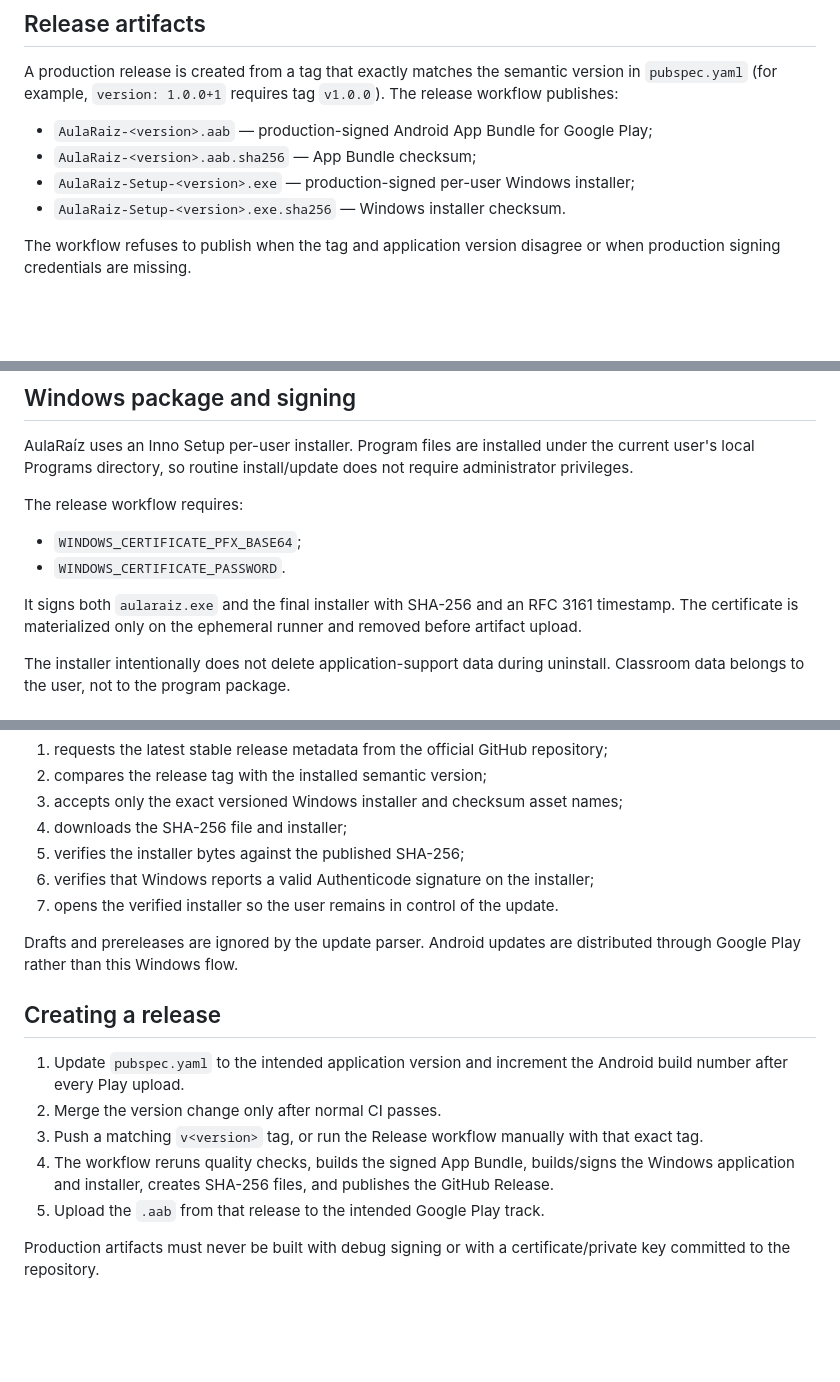
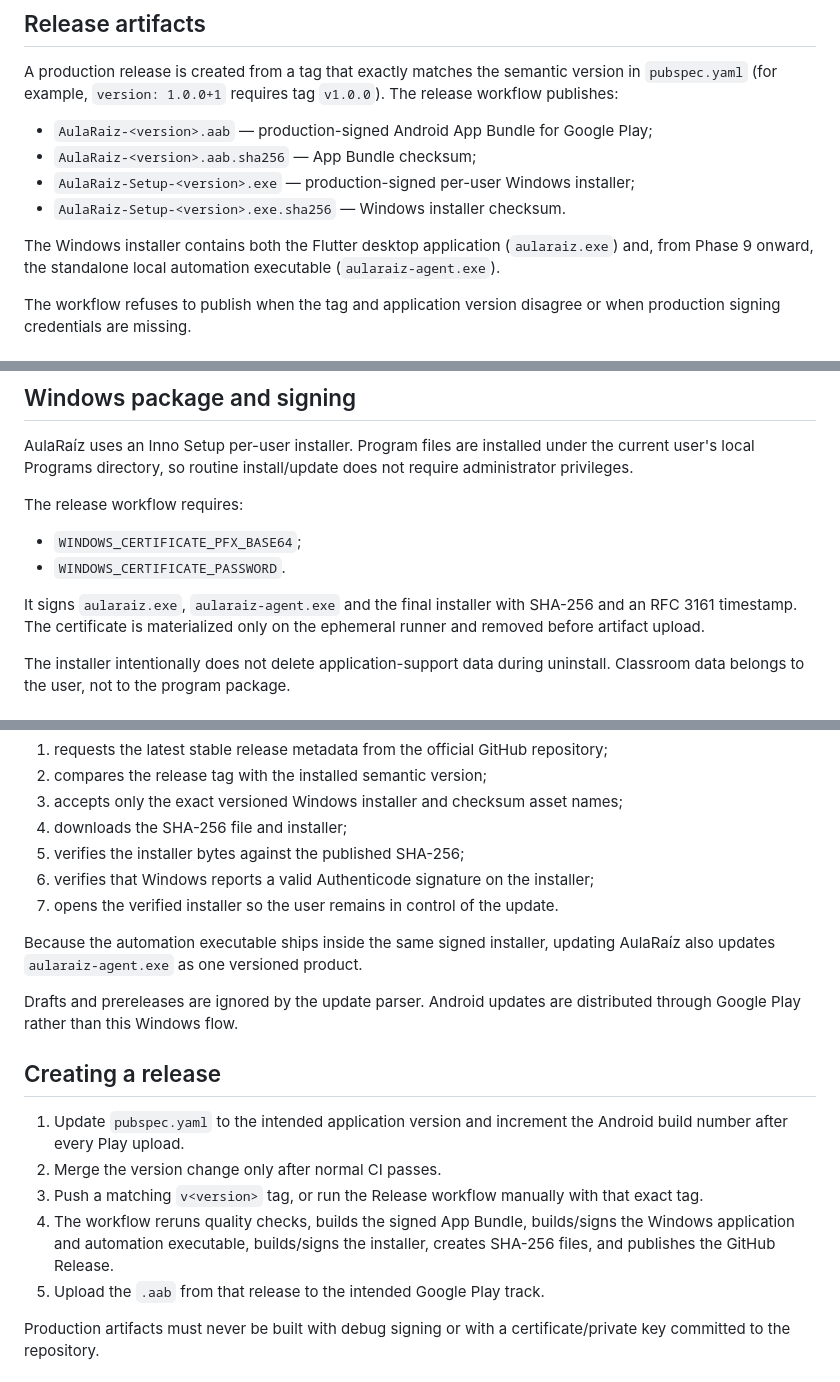
Before and after one commit to atraineedeveloper/aularaiz, a Markdown page: docs/phase-8/release-and-lifecycle.md, 3 parts joined by grey strips. Drawn GitHub-style; blank space fills up the shorter version.

Commit message:
docs: include Phase 9 agent in Windows release contract

```diff
--- a/docs/phase-8/release-and-lifecycle.md
+++ b/docs/phase-8/release-and-lifecycle.md
@@ -10,6 +10,8 @@ A production release is created from a tag that exactly matches the semantic ver
 - `AulaRaiz-<version>.aab.sha256` — App Bundle checksum;
 - `AulaRaiz-Setup-<version>.exe` — production-signed per-user Windows installer;
 - `AulaRaiz-Setup-<version>.exe.sha256` — Windows installer checksum.
+
+The Windows installer contains both the Flutter desktop application (`aularaiz.exe`) and, from Phase 9 onward, the standalone local automation executable (`aularaiz-agent.exe`).
 
 The workflow refuses to publish when the tag and application version disagree or when production signing credentials are missing.
 
@@ -37,7 +39,7 @@ The release workflow requires:
 - `WINDOWS_CERTIFICATE_PFX_BASE64`;
 - `WINDOWS_CERTIFICATE_PASSWORD`.
 
-It signs both `aularaiz.exe` and the final installer with SHA-256 and an RFC 3161 timestamp. The certificate is materialized only on the ephemeral runner and removed before artifact upload.
+It signs `aularaiz.exe`, `aularaiz-agent.exe` and the final installer with SHA-256 and an RFC 3161 timestamp. The certificate is materialized only on the ephemeral runner and removed before artifact upload.
 
 The installer intentionally does not delete application-support data during uninstall. Classroom data belongs to the user, not to the program package.
 
@@ -66,6 +68,8 @@ Windows updates are user-initiated from Preferences. AulaRaíz:
 6. verifies that Windows reports a valid Authenticode signature on the installer;
 7. opens the verified installer so the user remains in control of the update.
 
+Because the automation executable ships inside the same signed installer, updating AulaRaíz also updates `aularaiz-agent.exe` as one versioned product.
+
 Drafts and prereleases are ignored by the update parser. Android updates are distributed through Google Play rather than this Windows flow.
 
 ## Creating a release
@@ -73,7 +77,7 @@ Drafts and prereleases are ignored by the update parser. Android updates are dis
 1. Update `pubspec.yaml` to the intended application version and increment the Android build number after every Play upload.
 2. Merge the version change only after normal CI passes.
 3. Push a matching `v<version>` tag, or run the Release workflow manually with that exact tag.
-4. The workflow reruns quality checks, builds the signed App Bundle, builds/signs the Windows application and installer, creates SHA-256 files, and publishes the GitHub Release.
+4. The workflow reruns quality checks, builds the signed App Bundle, builds/signs the Windows application and automation executable, builds/signs the installer, creates SHA-256 files, and publishes the GitHub Release.
 5. Upload the `.aab` from that release to the intended Google Play track.
 
 Production artifacts must never be built with debug signing or with a certificate/private key committed to the repository.
```
